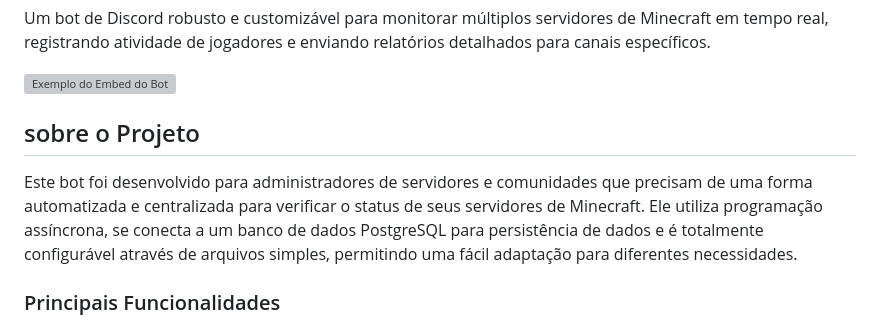
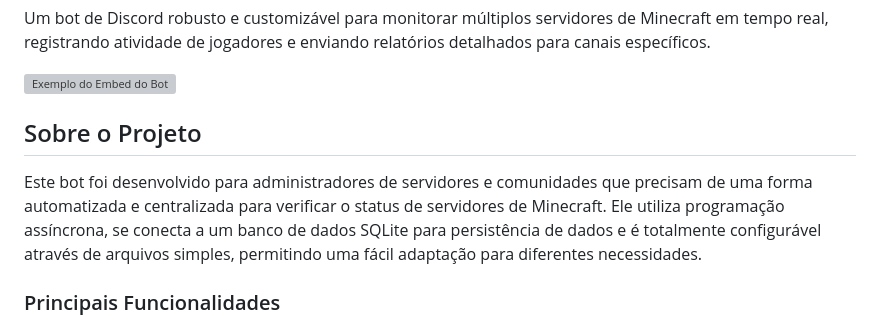
Before and after one commit to nakomaNS/BlockSpy, a Markdown page: README.md, the part around the change. Drawn GitHub-style; grey boxes are pictures that could not be loaded.

Commit message:
Ajustes na documentação

```diff
--- a/README.md
+++ b/README.md
@@ -7,9 +7,9 @@ Um bot de Discord robusto e customizável para monitorar múltiplos servidores d
 
 ![Exemplo do Embed do Bot](https://i.imgur.com/RLG4OiZ.png)
 
-##  sobre o Projeto
+##  Sobre o Projeto
 
-Este bot foi desenvolvido para administradores de servidores e comunidades que precisam de uma forma automatizada e centralizada para verificar o status de seus servidores de Minecraft. Ele utiliza programação assíncrona, se conecta a um banco de dados PostgreSQL para persistência de dados e é totalmente configurável através de arquivos simples, permitindo uma fácil adaptação para diferentes necessidades.
+Este bot foi desenvolvido para administradores de servidores e comunidades que precisam de uma forma automatizada e centralizada para verificar o status de servidores de Minecraft. Ele utiliza programação assíncrona, se conecta a um banco de dados SQLite para persistência de dados e é totalmente configurável através de arquivos simples, permitindo uma fácil adaptação para diferentes necessidades.
 
 ### Principais Funcionalidades
 
```
